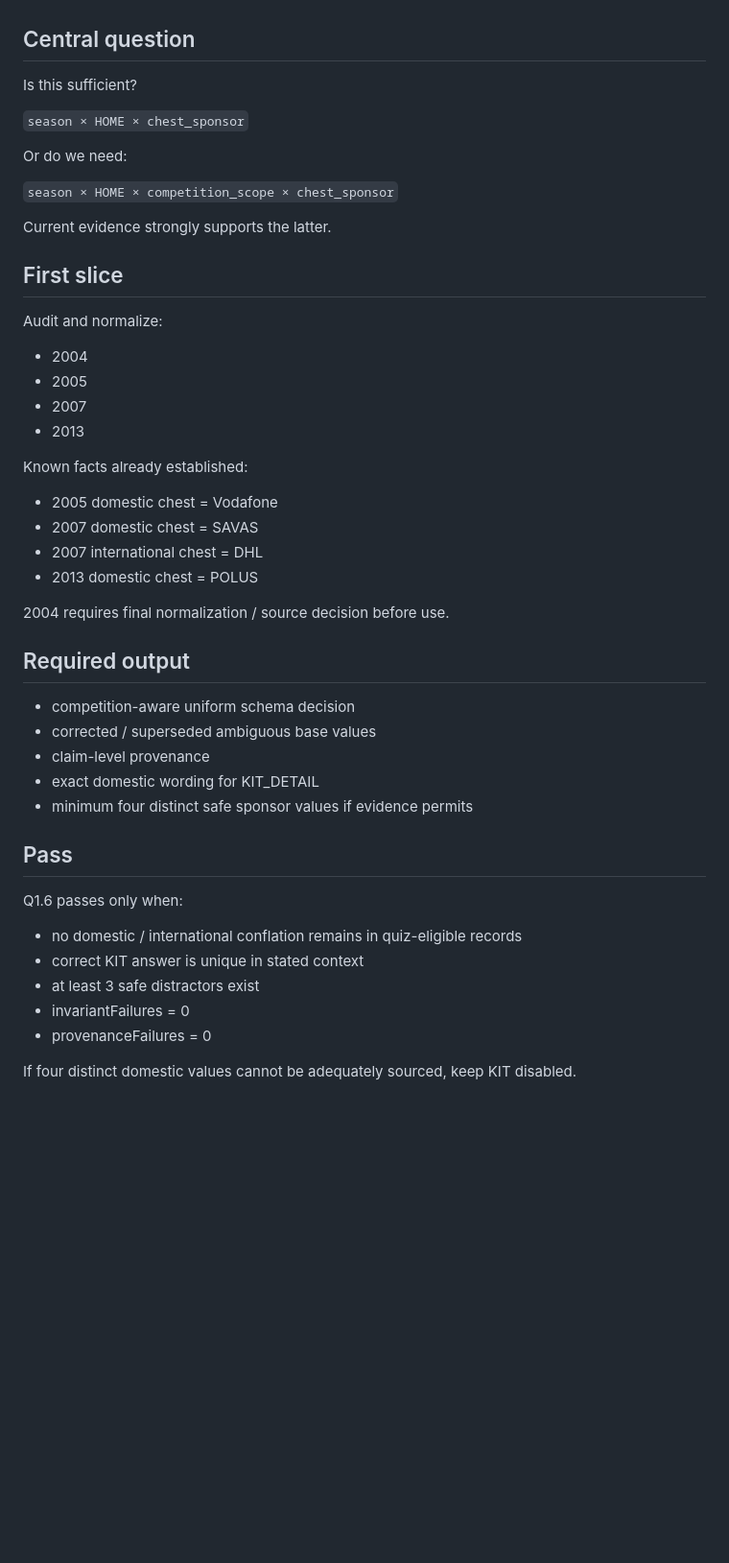
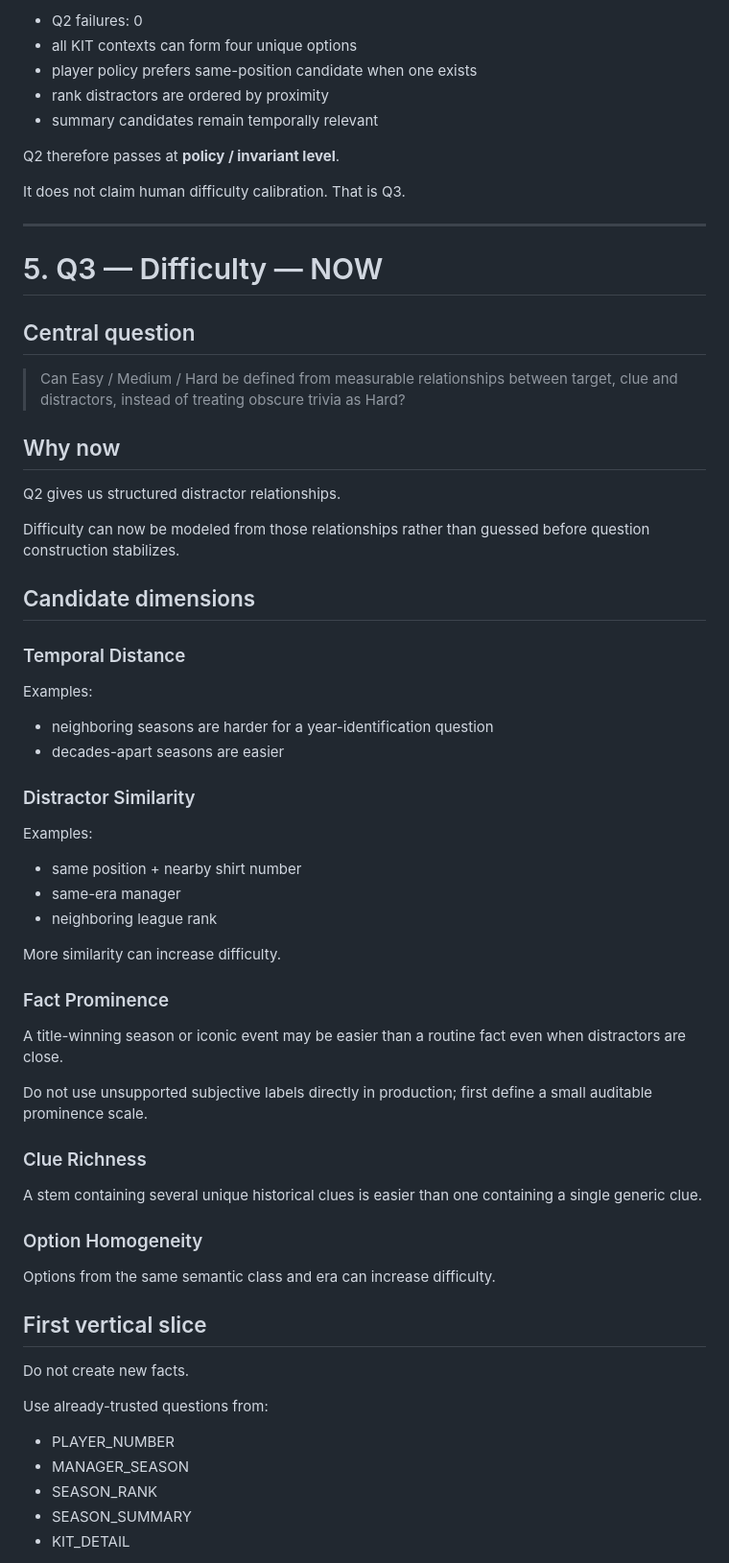
Before and after one commit to silovar-uk/urawa-history-quiz, a Markdown page: docs/quiz-quality-plan.md, the part around one of its changes. Shown at 96% size. Rendered like a GitHub page; blank space fills up the shorter version.

```diff
--- a/docs/quiz-quality-plan.md
+++ b/docs/quiz-quality-plan.md
@@ -135,50 +227,69 @@ Make kit sponsor facts semantically precise before restoring KIT_DETAIL.
+- Q2 failures: 0
+- all KIT contexts can form four unique options
+- player policy prefers same-position candidate when one exists
+- rank distractors are ordered by proximity
+- summary candidates remain temporally relevant
+
+Q2 therefore passes at **policy / invariant level**.
+
+It does not claim human difficulty calibration. That is Q3.
+
+---
+
+# 5. Q3 — Difficulty — NOW
 
 ## Central question
 
-Is this sufficient?
+> Can Easy / Medium / Hard be defined from measurable relationships between target, clue and distractors, instead of treating obscure trivia as Hard?
 
-`season × HOME × chest_sponsor`
+## Why now
 
-Or do we need:
+Q2 gives us structured distractor relationships.
 
-`season × HOME × competition_scope × chest_sponsor`
+Difficulty can now be modeled from those relationships rather than guessed before question construction stabilizes.
 
-Current evidence strongly supports the latter.
+## Candidate dimensions
 
-## First slice
+### Temporal Distance
 
-Audit and normalize:
+Examples:
 
-- 2004
-- 2005
-- 2007
-- 2013
+- neighboring seasons are harder for a year-identification question
+- decades-apart seasons are easier
 
-Known facts already established:
+### Distractor Similarity
 
-- 2005 domestic chest = Vodafone
-- 2007 domestic chest = SAVAS
-- 2007 international chest = DHL
-- 2013 domestic chest = POLUS
+Examples:
 
-2004 requires final normalization / source decision before use.
+- same position + nearby shirt number
+- same-era manager
+- neighboring league rank
 
-## Required output
+More similarity can increase difficulty.
 
-- competition-aware uniform schema decision
-- corrected / superseded ambiguous base values
-- claim-level provenance
-- exact domestic wording for KIT_DETAIL
-- minimum four distinct safe sponsor values if evidence permits
+### Fact Prominence
 
-## Pass
+A title-winning season or iconic event may be easier than a routine fact even when distractors are close.
 
-Q1.6 passes only when:
+Do not use unsupported subjective labels directly in production; first define a small auditable prominence scale.
 
-- no domestic / international conflation remains in quiz-eligible records
-- correct KIT answer is unique in stated context
-- at least 3 safe distractors exist
-- invariantFailures = 0
-- provenanceFailures = 0
+### Clue Richness
 
-If four distinct domestic values cannot be adequately sourced, keep KIT disabled.
+A stem containing several unique historical clues is easier than one containing a single generic clue.
+
+### Option Homogeneity
+
+Options from the same semantic class and era can increase difficulty.
+
+## First vertical slice
+
+Do not create new facts.
+
+Use already-trusted questions from:
+
+- PLAYER_NUMBER
+- MANAGER_SEASON
+- SEASON_RANK
+- SEASON_SUMMARY
+- KIT_DETAIL
+
```
Also changed, not shown: other parts of docs/quiz-quality-plan.md (+197 -151 lines).
